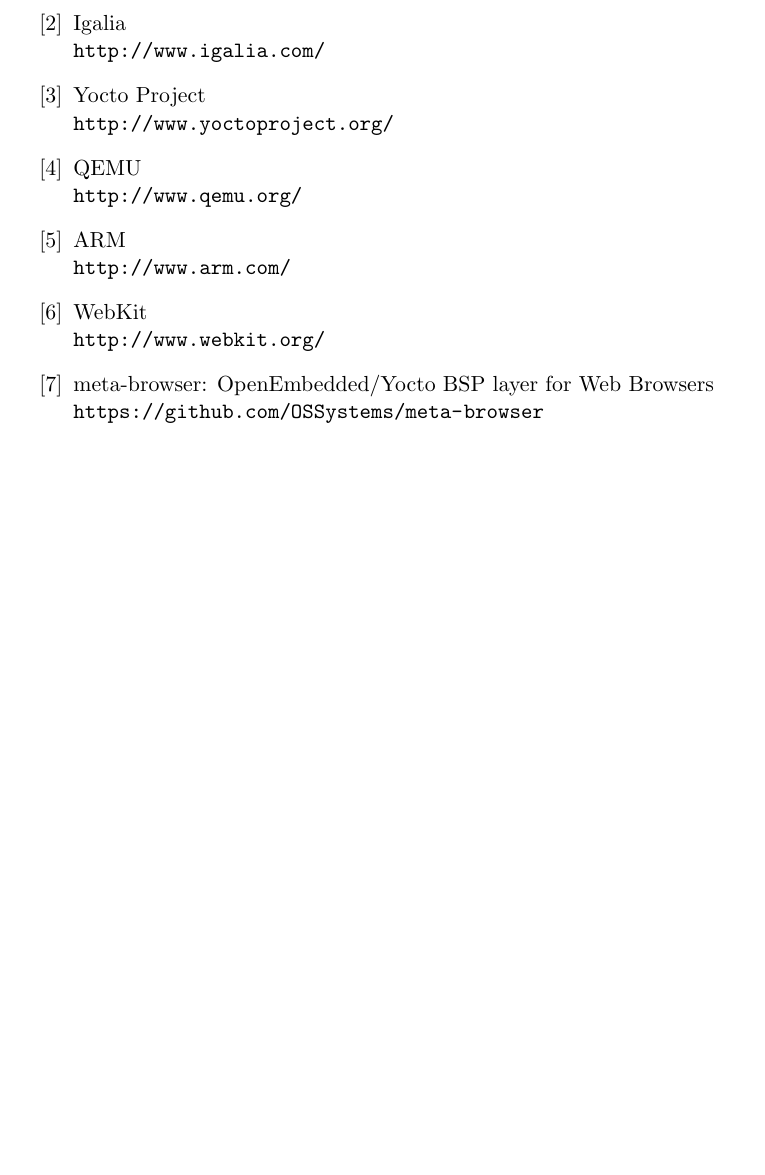
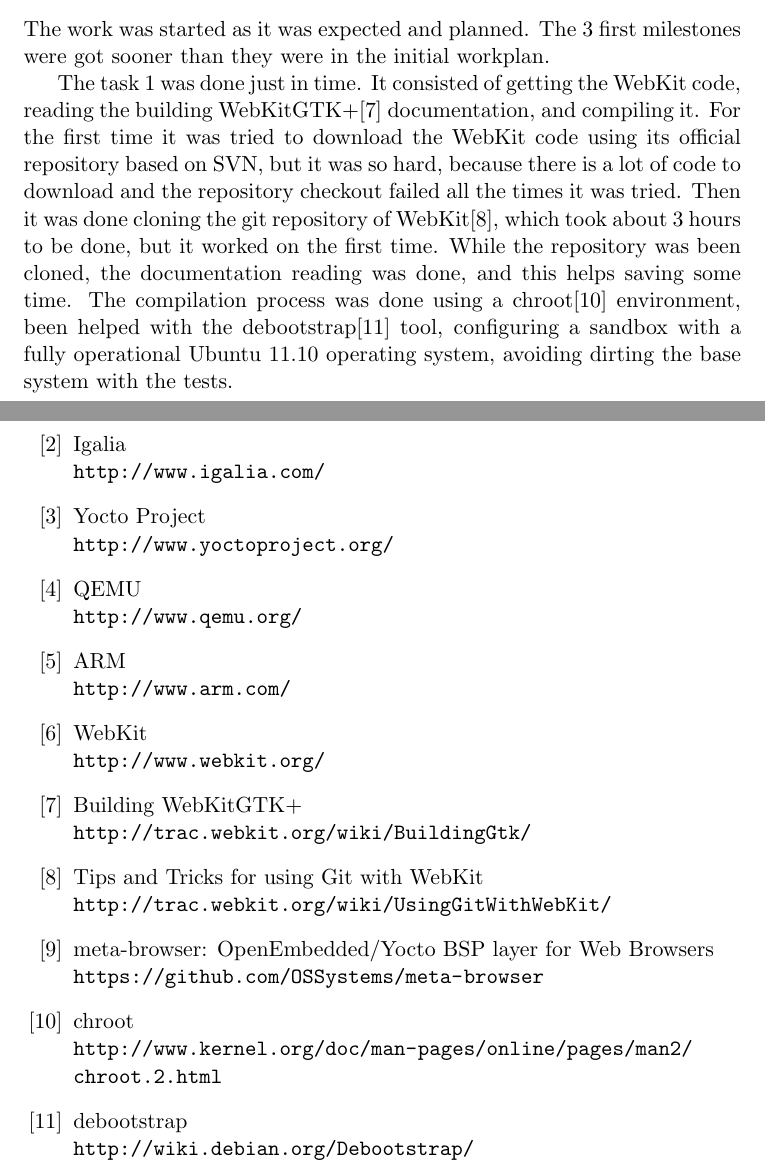
Before and after one commit to antarilos/thesisDoc, a LaTeX thesis (thesis.tex): part of page 14 of 14 before the commit and two parts of pages 11 and 14 of 14 after it, the two joined at a grey line, cut at the place of the change, the shorter picture padded with empty space. Compiled offline with pdfLaTeX.

Commit message:
Added the initial content for the results chapter.

```diff
--- a/thesis.tex
+++ b/thesis.tex
@@ -173,7 +172,12 @@
 \hline \end{tabularx}
 
 \chapter{Results}
+The work was started as it was expected and planned. The 3 first milestones were got sooner than they were in the initial workplan.
 
+The task 1 was done just in time. It consisted of getting the WebKit code, reading the building WebKitGTK+\cite{build webkitgtk+} documentation, and compiling it.
+For the first time it was tried to download the WebKit code using its official repository based on SVN, but it was so hard, because there is a lot of code to download and the repository checkout failed all the times it was tried. Then it was done cloning the git repository of WebKit\cite{git webkit}, which took about 3 hours to be done, but it worked on the first time.
+While the repository was been cloned, the documentation reading was done, and this helps saving some time.
+The compilation process was done using a chroot\cite{chroot} environment, been helped with the debootstrap\cite{debootstrap} tool, configuring a sandbox with a fully operational Ubuntu 11.10 operating system, avoiding dirting the base system with the tests.
 
 \chapter{Personal evaluation}
 The work done in this Practicum project was very helpful for the author for his learning about the usage of the crosscompiling tools, and the porting of some pieces of code to embedded platforms.
@@ -220,10 +224,26 @@
 WebKit\\
 \url{http://www.webkit.org/}
 
+\bibitem{build webkitgtk+}
+Building WebKitGTK+\\
+\url{http://trac.webkit.org/wiki/BuildingGtk/}
+
+\bibitem{git webkit}
+Tips and Tricks for using Git with WebKit\\
+\url{http://trac.webkit.org/wiki/UsingGitWithWebKit/}
+
 \bibitem{meta-browser}
 meta-browser: OpenEmbedded/Yocto BSP layer for Web Browsers\\
 \url{https://github.com/OSSystems/meta-browser}
 
+\bibitem{chroot}
+chroot\\
+\url{http://www.kernel.org/doc/man-pages/online/pages/man2/chroot.2.html}
+
+\bibitem{debootstrap}
+debootstrap\\
+\url{http://wiki.debian.org/Debootstrap/}
+
 \end{thebibliography}
 
 \end{document}
```
Also changed, not shown: thesis.tex (1 more changed lines).
